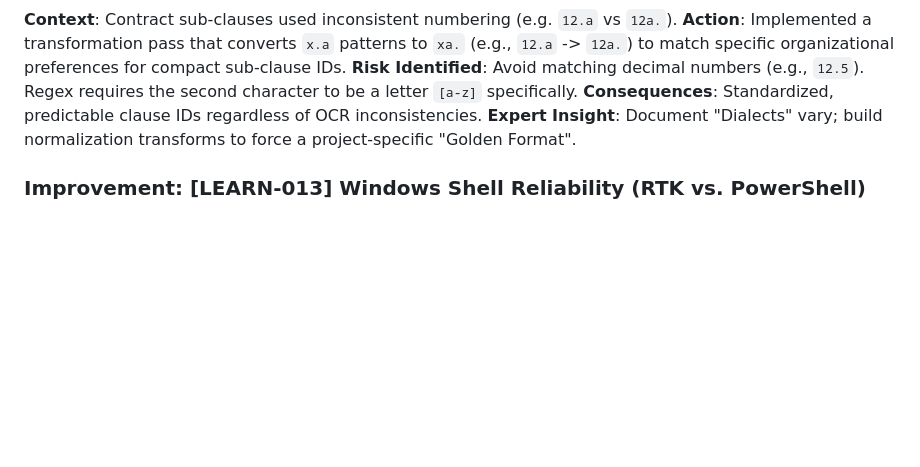
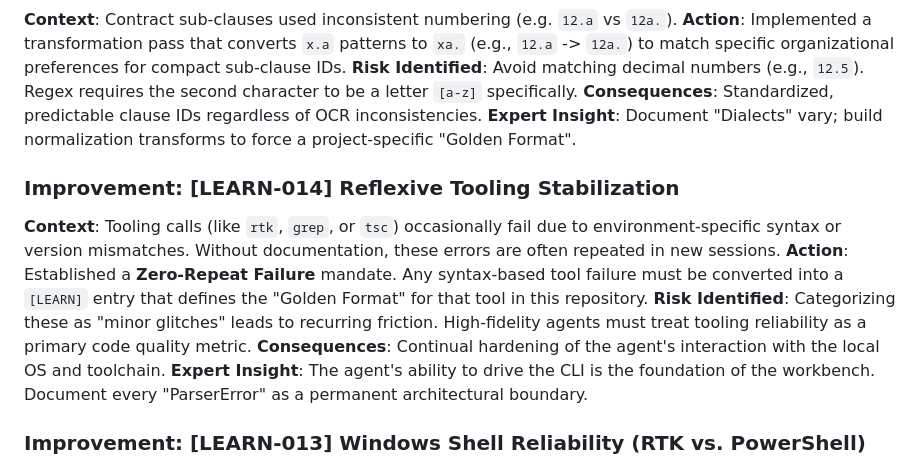
Before and after one commit to MarsLogic/bastbanpem, a Markdown page: .claude/project-knowledge/lessons-learned.md, the part around the change. Rendered like a GitHub page; blank space fills up the shorter version.

Commit message:
DOCS: [CORE-014] Establish Zero-Repeat Failure mandate for tooling

```diff
--- a/.claude/project-knowledge/lessons-learned.md
+++ b/.claude/project-knowledge/lessons-learned.md
@@ -83,6 +83,13 @@ This document is the "Collective Brain" of the project. It captures architectura
 **Consequences**: Standardized, predictable clause IDs regardless of OCR inconsistencies.
 **Expert Insight**: Document "Dialects" vary; build normalization transforms to force a project-specific "Golden Format".
 
+### Improvement: [LEARN-014] Reflexive Tooling Stabilization
+**Context**: Tooling calls (like `rtk`, `grep`, or `tsc`) occasionally fail due to environment-specific syntax or version mismatches. Without documentation, these errors are often repeated in new sessions.
+**Action**: Established a **Zero-Repeat Failure** mandate. Any syntax-based tool failure must be converted into a `[LEARN]` entry that defines the "Golden Format" for that tool in this repository.
+**Risk Identified**: Categorizing these as "minor glitches" leads to recurring friction. High-fidelity agents must treat tooling reliability as a primary code quality metric.
+**Consequences**: Continual hardening of the agent's interaction with the local OS and toolchain.
+**Expert Insight**: The agent's ability to drive the CLI is the foundation of the workbench. Document every "ParserError" as a permanent architectural boundary.
+
 ### Improvement: [LEARN-013] Windows Shell Reliability (RTK vs. PowerShell)
 **Context**: Chaining commands with `&&` (a bash-ism) fails in PowerShell with a `ParserError`. When using `rtk` as a prefix, the agent must adhere to Windows-specific command separators.
 **Action**: Codified the mandatory use of `;` for command chaining in `CLAUDE.md`.
```
Also changed, not shown: CLAUDE.md (+2 -1 lines).
